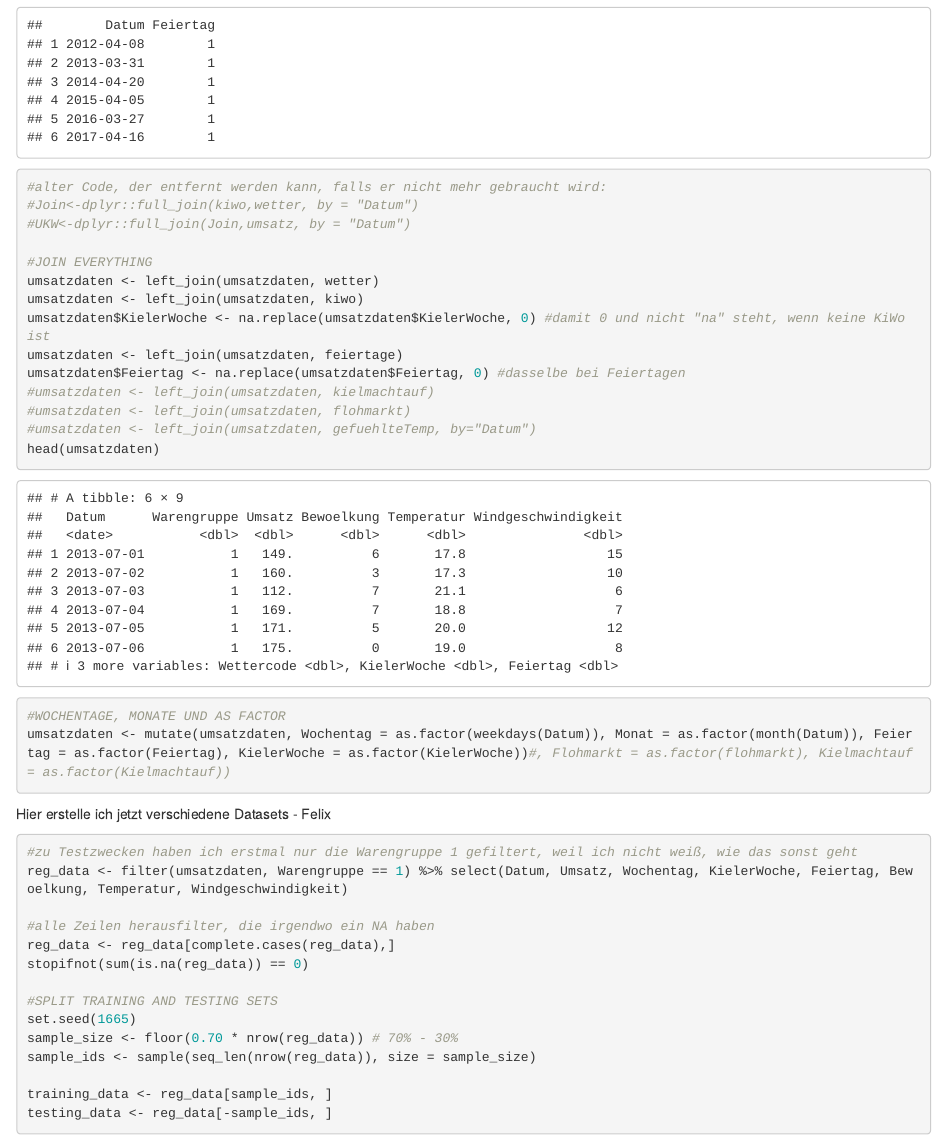
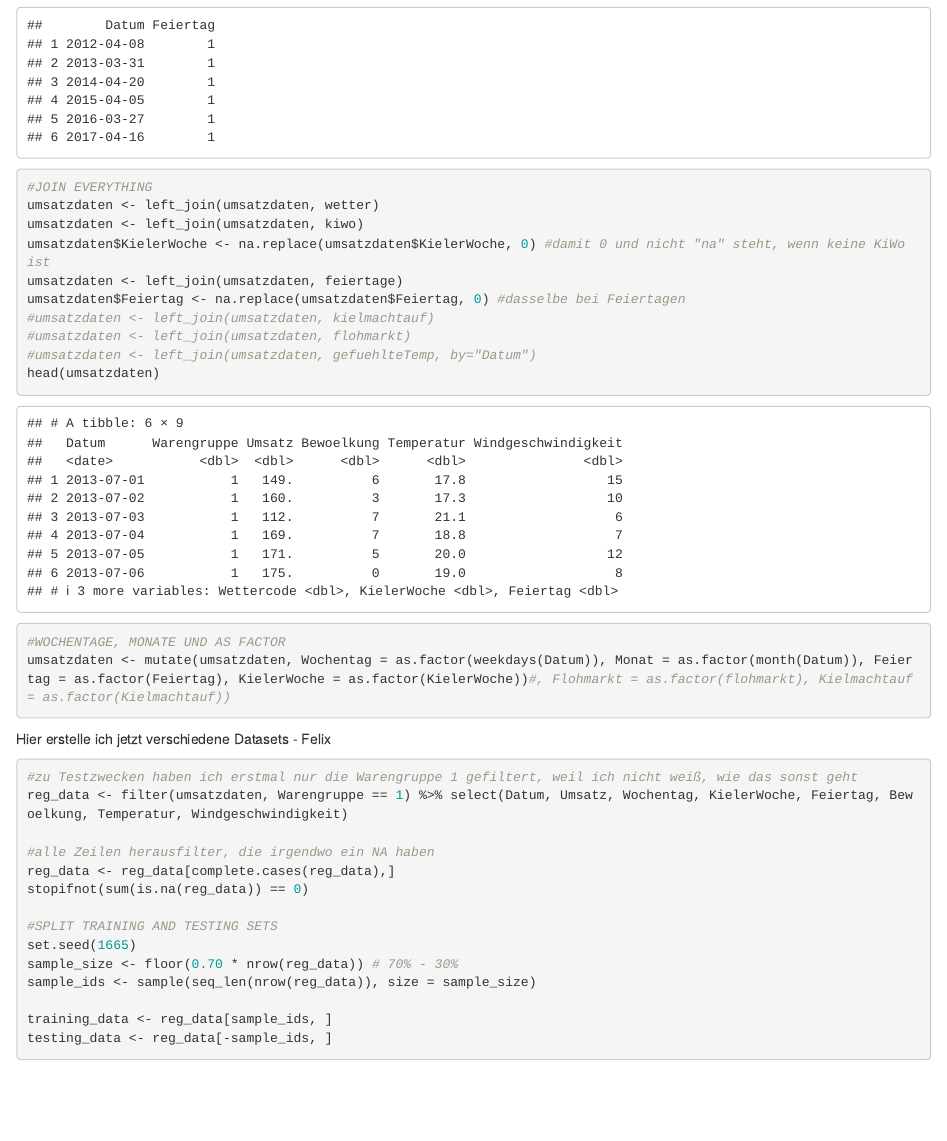
Before and after one commit to groenerfelix/opencampus, an R Markdown document (notebook.Rmd): the page in a window 1100 px wide, from 760 px down. Rendered offline with R 4.5, knitr and Pandoc, with nearby package versions; some code elsewhere in the file could not run offline.

Commit message:
delete useless code in notebook

```diff
--- a/notebook.Rmd
+++ b/notebook.Rmd
@@ -40,10 +40,6 @@ hlist <- c("EasterSunday","EasterMonday","Ascension", "PentecostMonday","DEGerma
 feiertage <- data.frame(Datum = as.Date(dates(as.character(holiday(2012:2019,hlist)), format="Y-M-D")))
 feiertage$Feiertag <- 1
 head(feiertage)
-
-#alter Code, der entfernt werden kann, falls er nicht mehr gebraucht wird:
-#Join<-dplyr::full_join(kiwo,wetter, by = "Datum")
-#UKW<-dplyr::full_join(Join,umsatz, by = "Datum")
 
 #JOIN EVERYTHING
 umsatzdaten <- left_join(umsatzdaten, wetter)
```
Also changed, not shown: notebook.nb.html.
